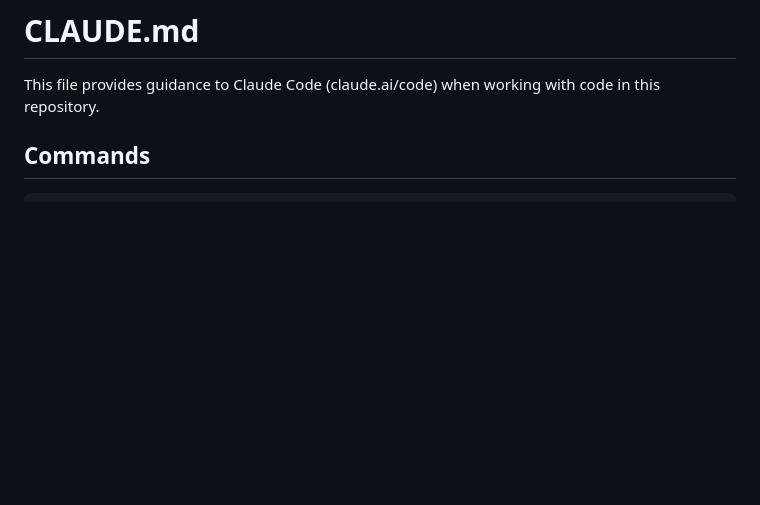
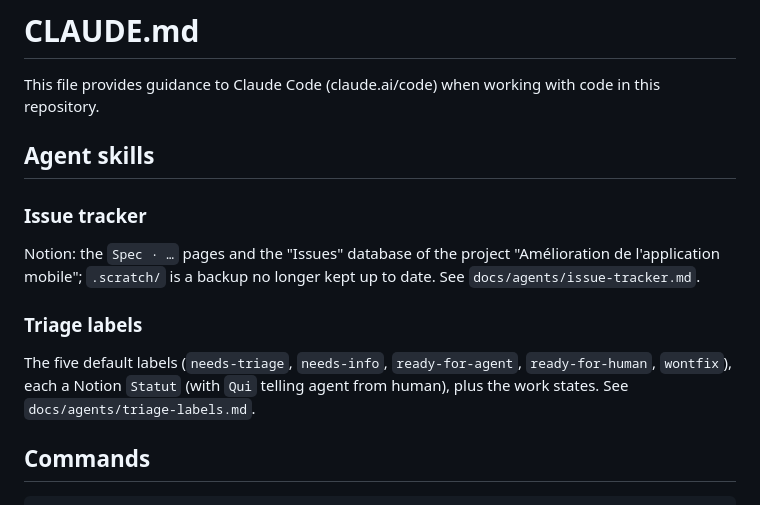
Before and after one commit to ITScanAndStock/scanandstock-mobile, a Markdown page: CLAUDE.md, the part around the change. GitHub-like rendering; blank space fills up the shorter version.

```diff
--- a/CLAUDE.md
+++ b/CLAUDE.md
@@ -1,6 +1,16 @@
 # CLAUDE.md
 
 This file provides guidance to Claude Code (claude.ai/code) when working with code in this repository.
+
+## Agent skills
+
+### Issue tracker
+
+Notion: the `Spec · …` pages and the "Issues" database of the project "Amélioration de l'application mobile"; `.scratch/` is a backup no longer kept up to date. See `docs/agents/issue-tracker.md`.
+
+### Triage labels
+
+The five default labels (`needs-triage`, `needs-info`, `ready-for-agent`, `ready-for-human`, `wontfix`), each a Notion `Statut` (with `Qui` telling agent from human), plus the work states. See `docs/agents/triage-labels.md`.
 
 ## Commands
 
```
Also changed, not shown: docs/agents/issue-tracker.md (added, +32 -0 lines), docs/agents/triage-labels.md (added, +15 -0 lines).
